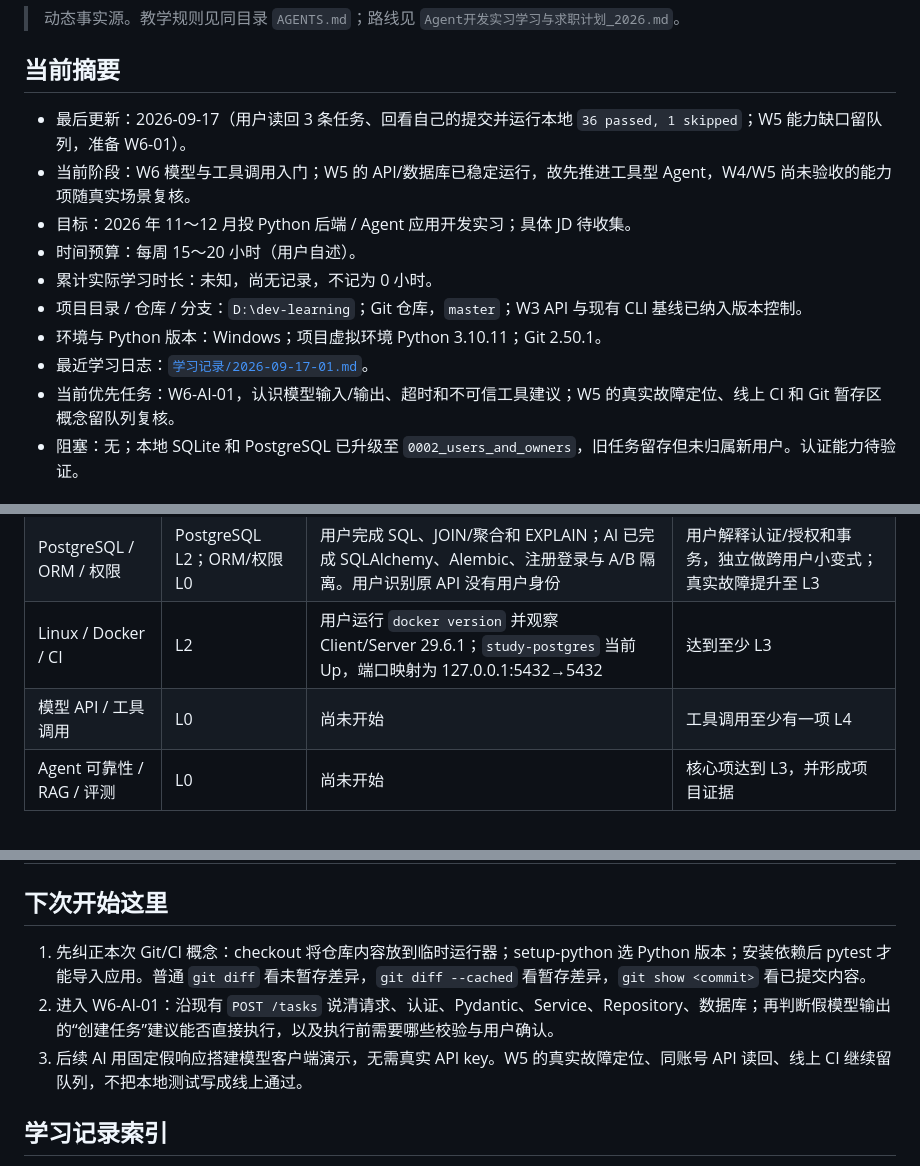
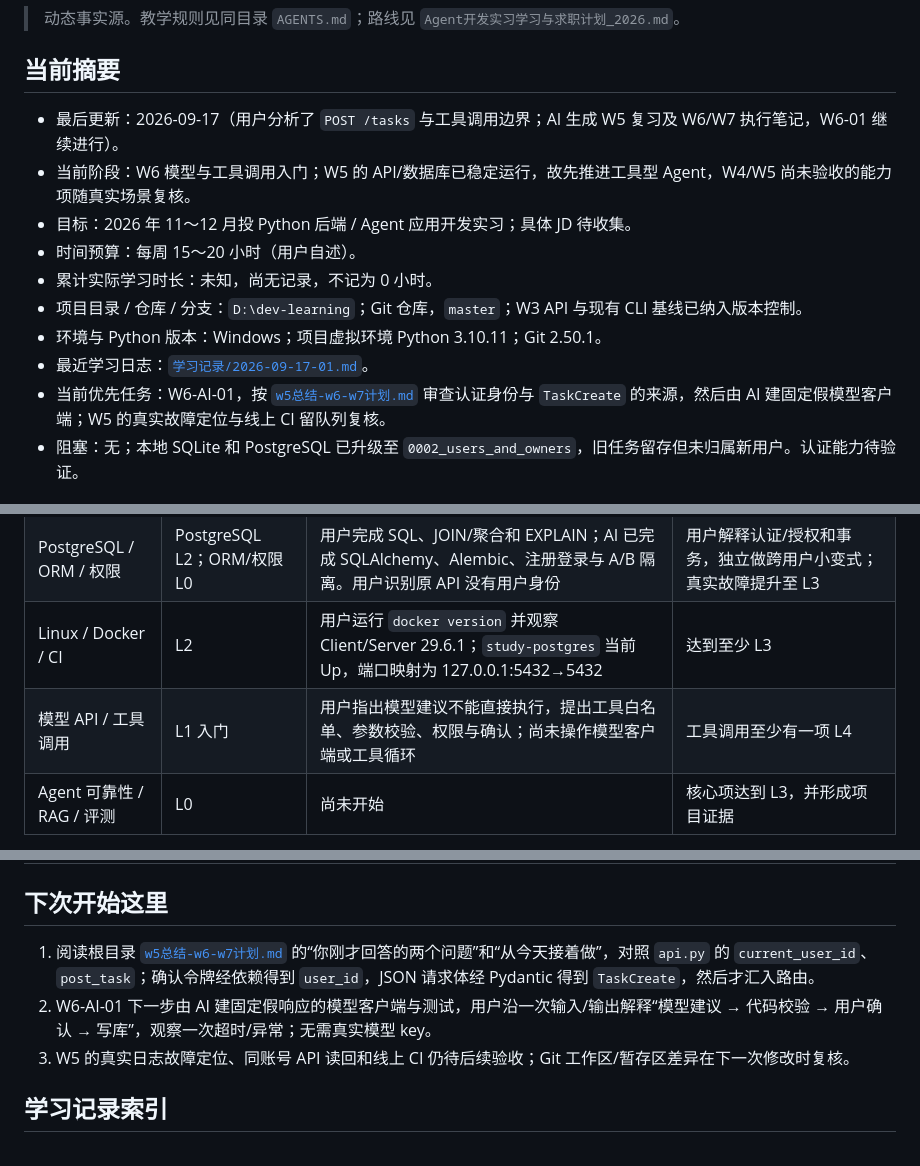
Before and after one commit to 4yeo-1114/study_tasks_assistant, a Markdown page: 学习进度.md, 3 parts joined by grey strips. Drawn GitHub-style.

```diff
--- a/学习进度.md
+++ b/学习进度.md
@@ -4,7 +4,7 @@
 
 ## 当前摘要
 
-- 最后更新：2026-09-17（用户读回 3 条任务、回看自己的提交并运行本地 `36 passed, 1 skipped`；W5 能力缺口留队列，准备 W6-01）。
+- 最后更新：2026-09-17（用户分析了 `POST /tasks` 与工具调用边界；AI 生成 W5 复习及 W6/W7 执行笔记，W6-01 继续进行）。
 - 当前阶段：W6 模型与工具调用入门；W5 的 API/数据库已稳定运行，故先推进工具型 Agent，W4/W5 尚未验收的能力项随真实场景复核。
 - 目标：2026 年 11～12 月投 Python 后端 / Agent 应用开发实习；具体 JD 待收集。
 - 时间预算：每周 15～20 小时（用户自述）。
@@ -12,7 +12,7 @@
 - 项目目录 / 仓库 / 分支：`D:\dev-learning`；Git 仓库，`master`；W3 API 与现有 CLI 基线已纳入版本控制。
 - 环境与 Python 版本：Windows；项目虚拟环境 Python 3.10.11；Git 2.50.1。
 - 最近学习日志：[`学习记录/2026-09-17-01.md`](学习记录/2026-09-17-01.md)。
-- 当前优先任务：W6-AI-01，认识模型输入/输出、超时和不可信工具建议；W5 的真实故障定位、线上 CI 和 Git 暂存区概念留队列复核。
+- 当前优先任务：W6-AI-01，按 [`w5总结-w6-w7计划.md`](w5总结-w6-w7计划.md) 审查认证身份与 `TaskCreate` 的来源，然后由 AI 建固定假模型客户端；W5 的真实故障定位与线上 CI 留队列复核。
 - 阻塞：无；本地 SQLite 和 PostgreSQL 已升级至 `0002_users_and_owners`，旧任务留存但未归属新用户。认证能力待验证。
 
 ## 已知基础与证据
@@ -36,7 +36,7 @@
 | HTTP / FastAPI | L4 | 用户能区分路径/查询参数、422/404/500；完成 priority 跨层实现主体；独立增加重复 PATCH 幂等性测试，全量 `24 passed` | 后续真实项目中持续复核；当前进入网络联调 |
 | PostgreSQL / ORM / 权限 | PostgreSQL L2；ORM/权限 L0 | 用户完成 SQL、JOIN/聚合和 EXPLAIN；AI 已完成 SQLAlchemy、Alembic、注册登录与 A/B 隔离。用户识别原 API 没有用户身份 | 用户解释认证/授权和事务，独立做跨用户小变式；真实故障提升至 L3 |
 | Linux / Docker / CI | L2 | 用户运行 `docker version` 并观察 Client/Server 29.6.1；`study-postgres` 当前 Up，端口映射为 127.0.0.1:5432→5432 | 达到至少 L3 |
-| 模型 API / 工具调用 | L0 | 尚未开始 | 工具调用至少有一项 L4 |
+| 模型 API / 工具调用 | L1 入门 | 用户指出模型建议不能直接执行，提出工具白名单、参数校验、权限与确认；尚未操作模型客户端或工具循环 | 工具调用至少有一项 L4 |
 | Agent 可靠性 / RAG / 评测 | L0 | 尚未开始 | 核心项达到 L3，并形成项目证据 |
 
 等级依据见 `AGENTS.md`。这里不要求重写整个旧模块；通过后续真实任务补足证据。
@@ -110,9 +110,9 @@
 
 ## 下次开始这里
 
-1. 先纠正本次 Git/CI 概念：checkout 将仓库内容放到临时运行器；setup-python 选 Python 版本；安装依赖后 pytest 才能导入应用。普通 `git diff` 看未暂存差异，`git diff --cached` 看暂存差异，`git show <commit>` 看已提交内容。
-2. 进入 W6-AI-01：沿现有 `POST /tasks` 说清请求、认证、Pydantic、Service、Repository、数据库；再判断假模型输出的“创建任务”建议能否直接执行，以及执行前需要哪些校验与用户确认。
-3. 后续 AI 用固定假响应搭建模型客户端演示，无需真实 API key。W5 的真实故障定位、同账号 API 读回、线上 CI 继续留队列，不把本地测试写成线上通过。
+1. 阅读根目录 [`w5总结-w6-w7计划.md`](w5总结-w6-w7计划.md) 的“你刚才回答的两个问题”和“从今天接着做”，对照 `api.py` 的 `current_user_id`、`post_task`；确认令牌经依赖得到 `user_id`，JSON 请求体经 Pydantic 得到 `TaskCreate`，然后才汇入路由。
+2. W6-AI-01 下一步由 AI 建固定假响应的模型客户端与测试，用户沿一次输入/输出解释“模型建议 → 代码校验 → 用户确认 → 写库”，观察一次超时/异常；无需真实模型 key。
+3. W5 的真实日志故障定位、同账号 API 读回和线上 CI 仍待后续验收；Git 工作区/暂存区差异在下一次修改时复核。
 
 ## 学习记录索引
 
```
Also changed, not shown: other parts of 学习进度.md (+1 -1 lines), w5总结-w6-w7计划.md (added, +107 -0 lines), 学习记录/2026-09-17-01.md (+7 -0 lines).
